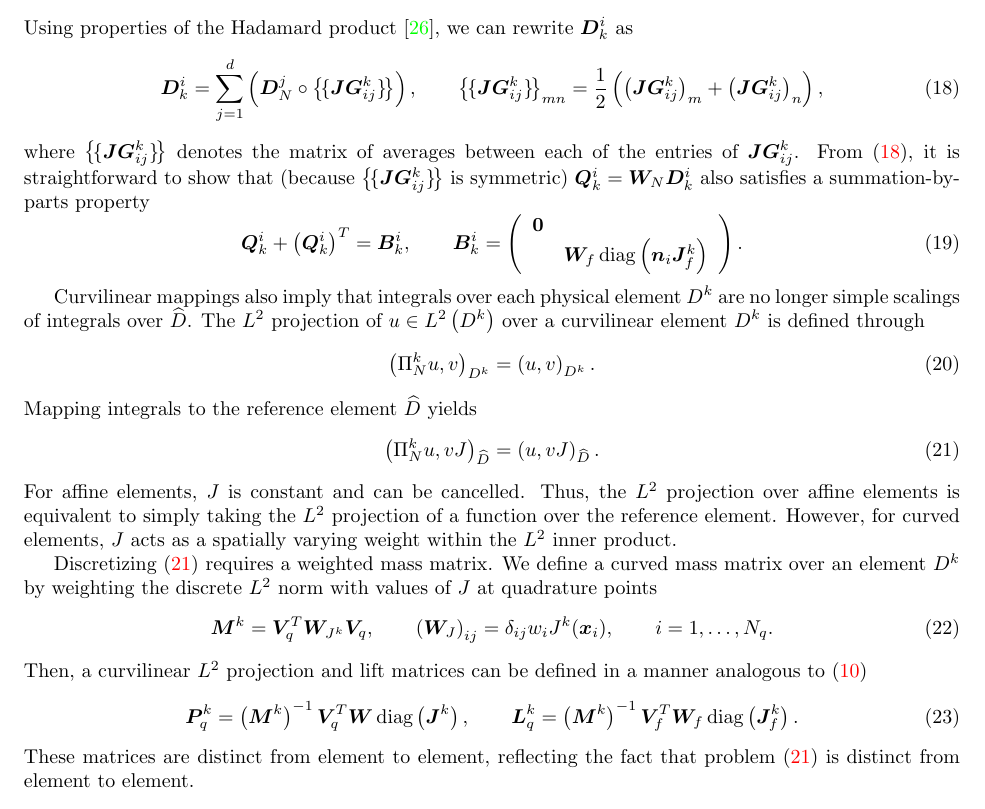
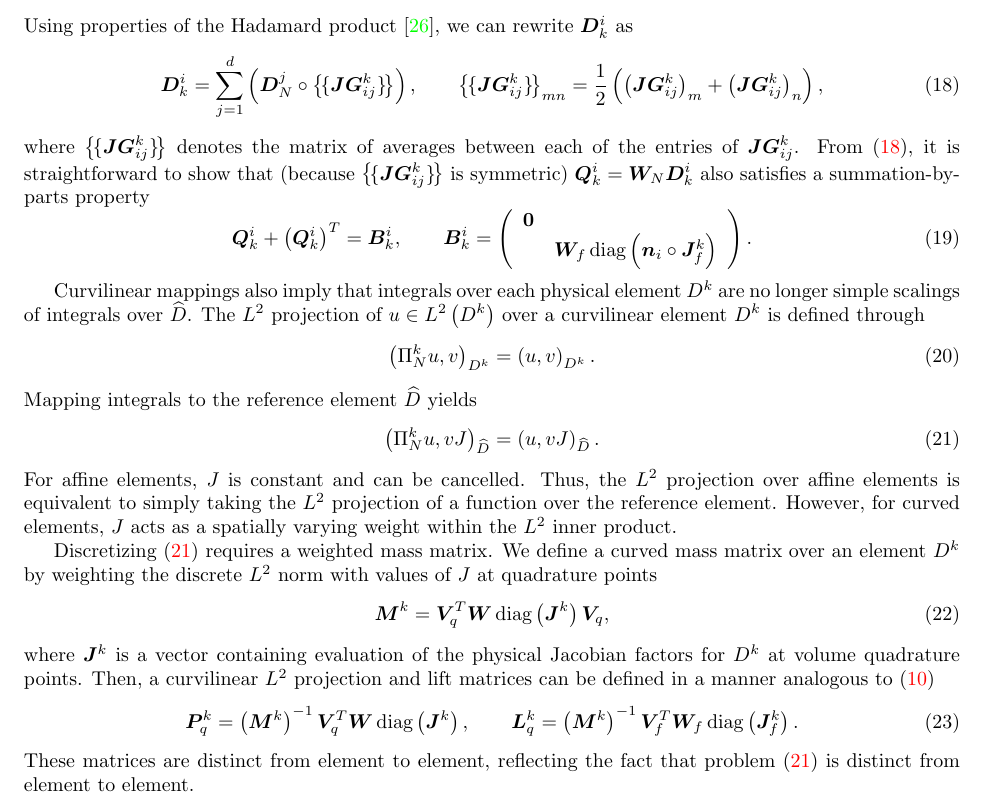
Before and after one commit to ntan15/scratch_wadge, a LaTeX paper (docs/main.tex): part of page 8 of 27, cut so that both start at the same text. Compiled offline with pdfLaTeX.

Commit message:
More text changes

```diff
--- a/docs/main.tex
+++ b/docs/main.tex
@@ -570,7 +570,7 @@ where $\avg{\bm{JG}^k_{ij}}$ denotes the matrix of averages between each of the
 \bm{Q}^i_k + \LRp{\bm{Q}^i_k}^T = \bm{B}^i_k, \qquad \bm{B}^i_k =
 \LRp{\begin{array}{cc}
 \bm{0}&\\
-& \bm{W}_f \diag\LRp{\bm{n}_i\bm{J}^k_f}
+& \bm{W}_f \diag\LRp{\bm{n}_i\circ\bm{J}^k_f}
 \end{array}}.
 \label{eq:sbpk}
 \end{equation}
@@ -589,9 +589,10 @@ For affine elements, $J$ is constant and can be cancelled.  Thus, the $L^2$ proj
 
 Discretizing (\ref{eq:l2curvmap}) requires a weighted mass matrix.  We define a curved mass matrix over an element $D^k$ by weighting the discrete $L^2$ norm with values of $J$ at quadrature points
 \begin{equation}
-\bm{M}^k = \bm{V}_q^T \bm{W}_{J^k} \bm{V}_q, \qquad \LRp{\bm{W}_J}_{ij} = \delta_{ij} w_i J^k(\bm{x}_i), \qquad i = 1,\ldots,N_q.
+\bm{M}^k = \bm{V}_q^T \bm{W}\diag\LRp{\bm{J}^k}\bm{V}_q,
 \label{eq:curvedmass}
 \end{equation}
+where $\bm{J}^k$ is a vector containing evaluation of the physical Jacobian factors for $D^k$ at volume quadrature points.
 Then, a curvilinear $L^2$ projection and lift matrices can be defined in a manner analogous to (\ref{eq:projlift})
 \begin{equation}
 \bm{P}^k_q = \LRp{\bm{M}^k}^{-1}\bm{V}_q^T\bm{W}\diag\LRp{\bm{J}^k}, \qquad \bm{L}^k_q = \LRp{\bm{M}^k}^{-1}\bm{V}_f^T\bm{W}_f\diag\LRp{\bm{J}^k_f}.
```
